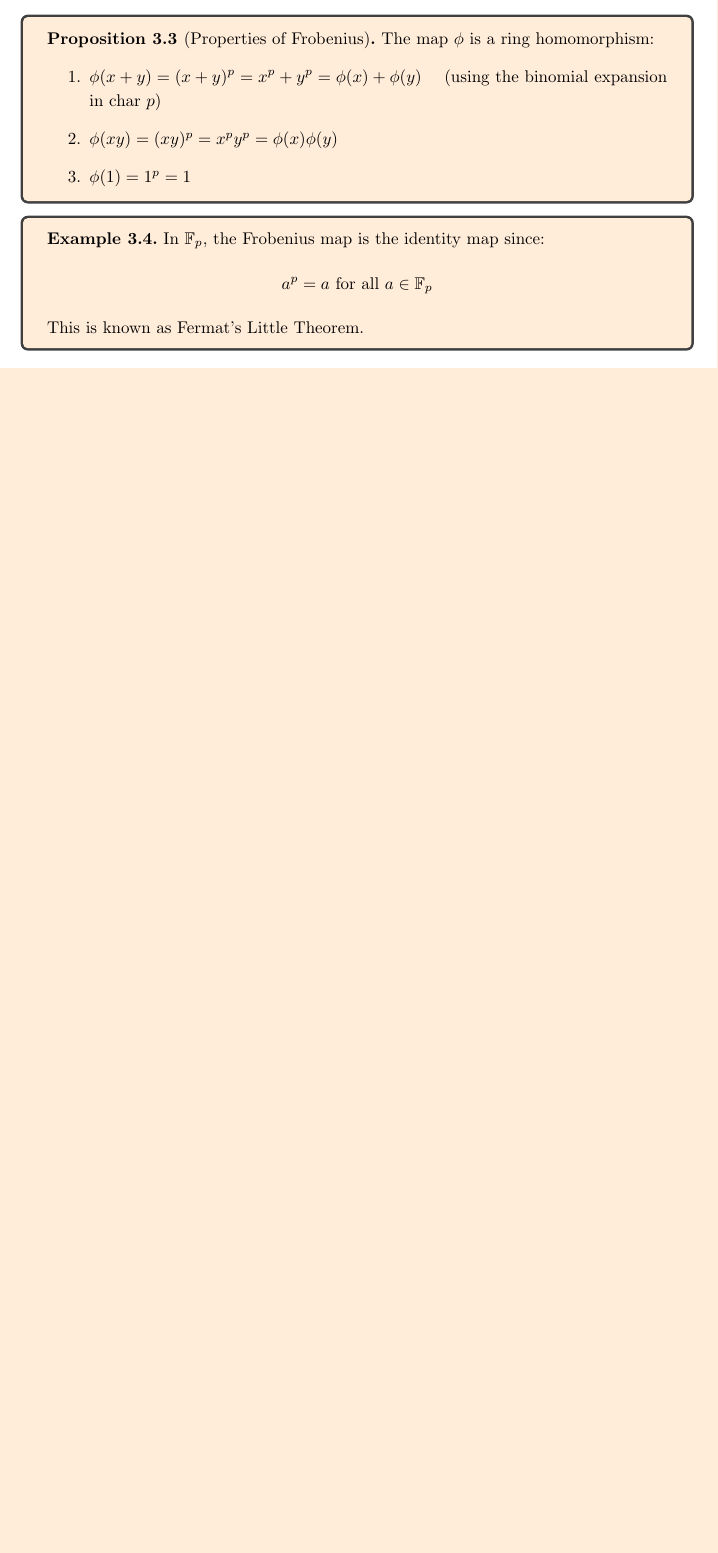
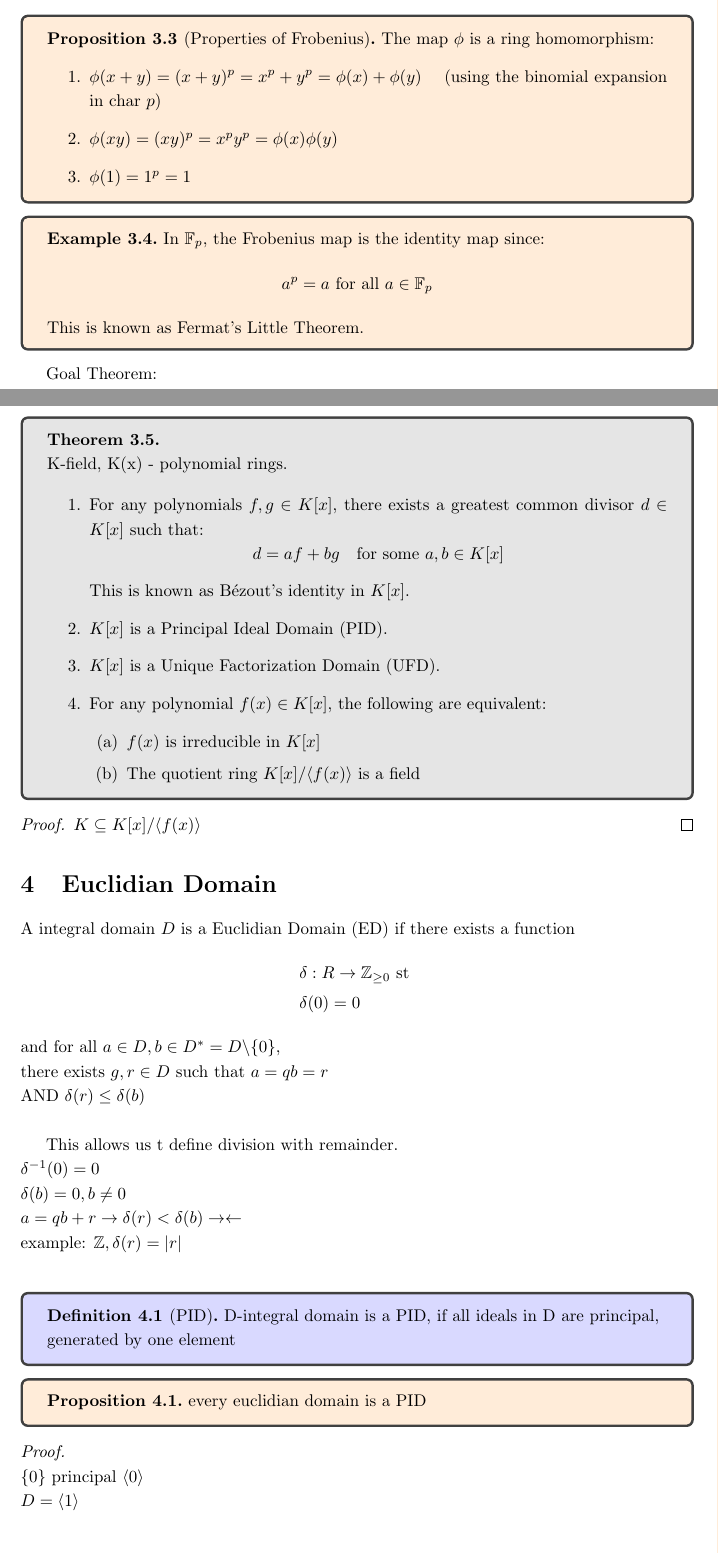
Before and after one commit to tjeong117/AbstractAlgebra2, a LaTeX document (jan8_lec2/lecture.tex): part of page 4 of 4 before the commit and two parts of pages 4 and 5 of 6 after it, the two joined at a grey line, cut so that both start at the same text, the shorter picture padded with empty space. Compiled offline with pdfLaTeX.

Commit message:
lecture 2

```diff
--- a/jan8_lec2/lecture.tex
+++ b/jan8_lec2/lecture.tex
@@ -231,3 +231,53 @@ In $\mathbb{F}_p$, the Frobenius map is the identity map since:
 This is known as Fermat's Little Theorem.
 \end{example}
 
+Goal Theorem:
+\begin{theorem}\leavevmode \\
+    K-field, K(x) - polynomial rings.
+
+    \begin{enumerate}
+        \item For any polynomials $f,g \in K[x]$, there exists a greatest common divisor $d \in K[x]$ such that:
+        \[ d = af + bg \quad \text{for some } a,b \in K[x] \]
+        This is known as Bézout's identity in $K[x]$.
+
+        \item $K[x]$ is a Principal Ideal Domain (PID).
+
+        \item $K[x]$ is a Unique Factorization Domain (UFD).
+
+        \item For any polynomial $f(x) \in K[x]$, the following are equivalent:
+        \begin{enumerate}
+            \item $f(x)$ is irreducible in $K[x]$
+            \item The quotient ring $K[x]/\langle f(x) \rangle$ is a field
+    \end{enumerate}
+\end{enumerate}
+\end{theorem}
+\begin{proof}
+    $ K \subseteq K[x] / \langle f(x) \rangle  $
+\end{proof}
+\section{Euclidian Domain}
+A integral domain  $D$ is a Euclidian Domain (ED) if there exists a function \begin{align*}
+    &\delta: R \to \mathbb{Z}_{\geq 0}  \text { st } \\
+    & \delta(0) = 0
+\end{align*}
+and for all $a \in D, b \in D^* = D \backslash \{0\}$, \\  there exists $g, r \in  D$ such that $a = qb = r$  \\ AND $\delta(r) \leq \delta(b)$ \\
+
+ This allows us t define division with remainder. \\
+$\delta^{-1}(0) = 0$
+ \\ $\delta(b) = 0, b \not = 0$ \\
+ $a = qb + r \rightarrow \delta (r) < \delta(b) \rightarrow \leftarrow$  \\
+ example: $\mathbb{Z}, \delta(r) =|r| $ \\
+
+
+ \begin{definition}[PID]
+    D-integral domain is a PID, if all ideals in D are principal,
+
+    generated by one element
+ \end{definition}
+
+ \begin{proposition}
+    every euclidian domain is a PID
+ \end{proposition}
+ \begin{proof} \leavevmode \\
+    $\{0\}$ principal $\langle 0 \rangle$  \\
+    $D = \langle 1 \rangle$ \\
+    I - proper ideal of D: wts a single element that generates all of I. let $b \in I$ be the element with the smallest positive $\delta$ \\
```
Also changed, not shown: jan8_lec2/lecture.pdf, jan8_lec2/lecture.tex (22 more changed lines), 5 other files.
